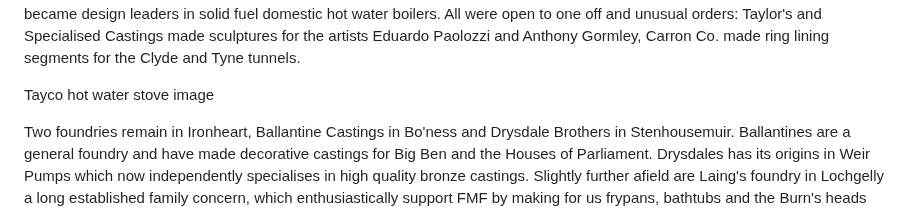
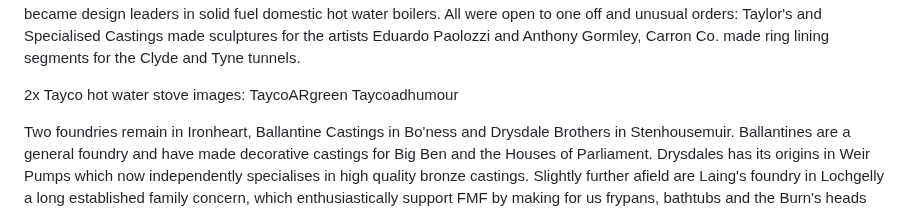
Before and after one commit to jham005/esto-perpetua, a Markdown page: src/contents/03-Ironheart.md, the part around the change. Rendered like a GitHub page.

```diff
--- a/src/contents/03-Ironheart.md
+++ b/src/contents/03-Ironheart.md
@@ -15,7 +15,9 @@ carron Co elctric cooker c1910. image Carronelectriccooker
 
 Ease of transportation as also an attraction, many were initially based along the Forth & Clyde canal, which enabled access to shipping at Grangemouth and Glasgow, but when the railways arrived locations further afield began appearing. Blooming as a skill hub in light castings the Falkirk area would be home to over sixty different foundries, mainly specialising in traditional solid fuel cast iron range cookers, portable cooker versions, modern gas and electric cookers, water boiler and room heating stoves, bathtubs and domestic rainwater and sanitation drainage. Many foundries also diversified: Carron Co. made Telephone kiosks, letter post boxes and ships equipment including lamps; George Ure of Smith & Wellstood made Singer sewing machine bodies and piano frames, Falkirk Iron Co. into decorative iron and vitreous enamel signage, Grahamston Iron Co. became famous for its decorative arches; Cruikshanks in Denny became specialists in cast steel alloys for use in agriculture and engineering; Robert Taylors, of Larbert, became design leaders in solid fuel domestic hot water boilers. All were open to one off and unusual orders: Taylor's and Specialised Castings made sculptures for the artists Eduardo Paolozzi and Anthony Gormley, Carron Co. made ring lining segments for the Clyde and Tyne tunnels.
 
-Tayco hot water stove image
+2x Tayco hot water stove images:
+TaycoARgreen
+Taycoadhumour
 
 Two foundries remain in Ironheart, Ballantine Castings in Bo'ness and Drysdale Brothers in Stenhousemuir. Ballantines are a general foundry and have made decorative castings for Big Ben and the Houses of Parliament. Drysdales has its origins in Weir Pumps which now independently specialises in high quality bronze castings. Slightly further afield are Laing's foundry in Lochgelly a long established family concern, which enthusiastically support FMF by making for us frypans, bathtubs and the Burn's heads from Tam O'Shanter. Others include another family business, Archibald Young's in Kirkintilloch, a town which was also a concentrated hub of iron foundries, and the ultra modern Taylor's of Hamilton, both are general suppliers to the engineering industry.
 
```
